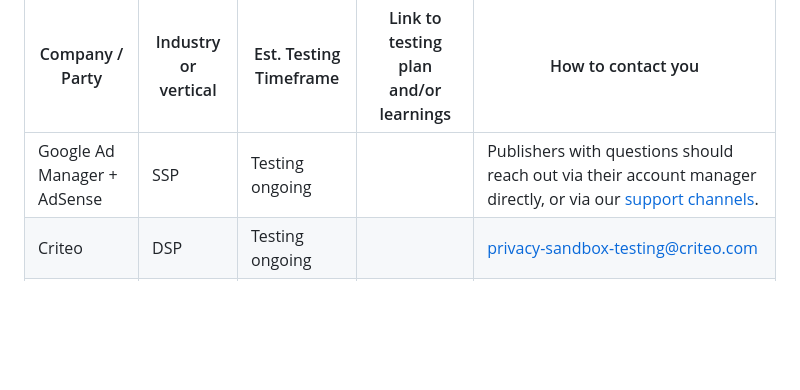
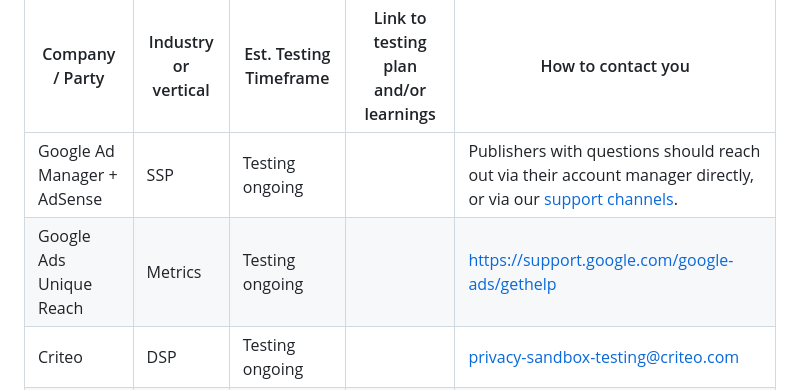
Before and after one commit to WICG/shared-storage, a Markdown page: shared-storage-tester-list.md, the part around the change. GitHub-like rendering; blank space fills up the shorter version.

Commit message:
Update shared-storage-tester-list.md
Add Google Ads Unique Reach

```diff
--- a/shared-storage-tester-list.md
+++ b/shared-storage-tester-list.md
@@ -41,5 +41,6 @@ The usefulness of this page depends on testers sharing information and updates;
 | Company / Party | Industry or vertical | Est. Testing Timeframe | Link to testing plan and/or learnings | How to contact you |
 | --------------- | -------------------- | ---------------------- | ------------------------------------- | ------------------ |
 | Google Ad Manager + AdSense | SSP | Testing ongoing | | Publishers with questions should reach out via their account manager directly, or via our [support channels](https://support.google.com/admanager/gethelp).|
+| Google Ads Unique Reach | Metrics | Testing ongoing | | https://support.google.com/google-ads/gethelp |
 | Criteo | DSP | Testing ongoing | | privacy-sandbox-testing@criteo.com |
 | NextRoll | DSP | Testing ongoing | | privacysandbox@nextroll.com |
```
